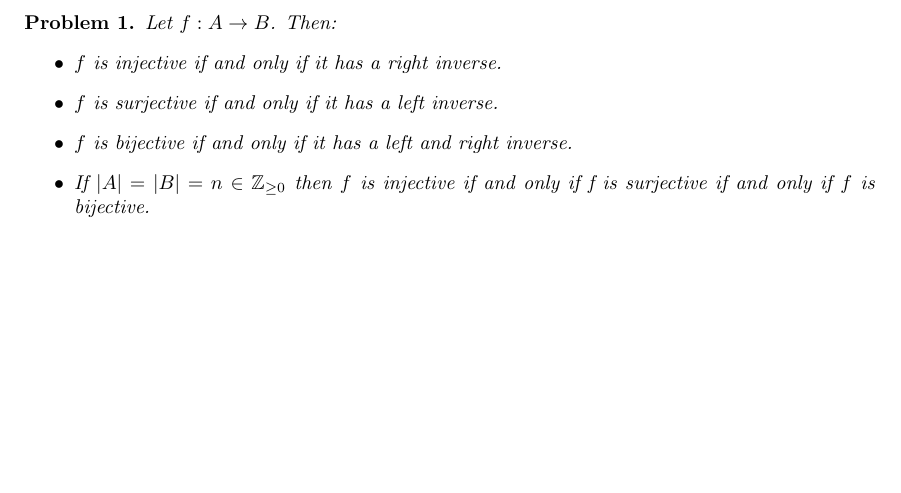
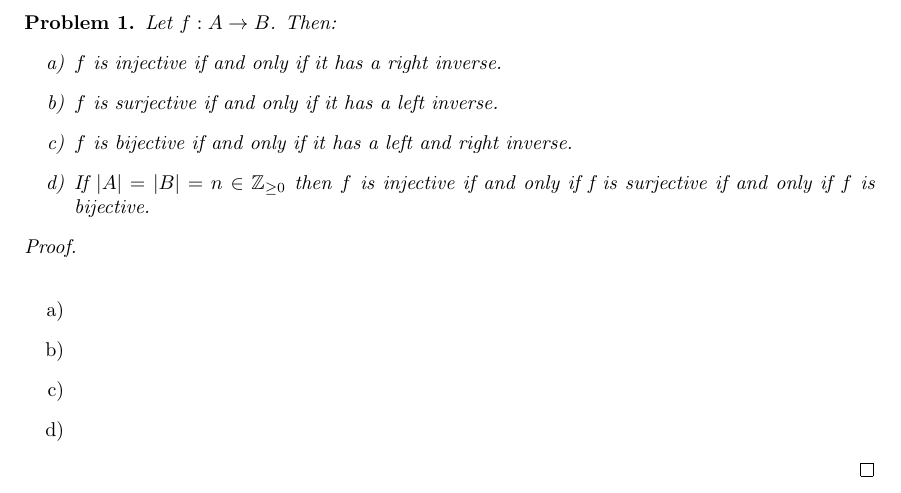
Before and after one commit to albenzo/MATH-7210, a LaTeX problem sheet (hw1/hw1.tex): part of the page, cut so that both start at the same text, the shorter picture padded with empty space. Compiled offline with pdfLaTeX.

Commit message:
Added problem solution skeleton

```diff
--- a/hw1/hw1.tex
+++ b/hw1/hw1.tex
@@ -25,14 +25,22 @@
 \begin{problem}
   Let $f:A\rightarrow B$. Then:
   \begin{itemize}
-  \item $f$ is injective if and only if it has a right inverse.
-  \item $f$ is surjective if and only if it has a left inverse.
-  \item $f$ is bijective if and only if it has a left and right inverse.
-  \item If $|A|=|B|=n\in \bb{Z}_{\geq0}$ then $f$ is injective if and only if f is
+  \item[a)] $f$ is injective if and only if it has a right inverse.
+  \item[b)] $f$ is surjective if and only if it has a left inverse.
+  \item[c)] $f$ is bijective if and only if it has a left and right inverse.
+  \item[d)] If $|A|=|B|=n\in \bb{Z}_{\geq0}$ then $f$ is injective if and only if f is
     surjective if and only if $f$ is bijective.
   \end{itemize}
 \end{problem}
 
+\begin{proof}\ \\
+  \begin{itemize}
+  \item[a)]
+  \item[b)]
+  \item[c)]
+  \item[d)]
+  \end{itemize}
+\end{proof}
 
 %%%%%%%%%%%%%%%%%%%%%%%%%%%%%%%%%%%%%%%%%%%%%%%%%%%%%%%%%%%%%%%%%%%%%%%%%%%%%
 \end{document}
```
Also changed, not shown: hw1/hw1.pdf.
